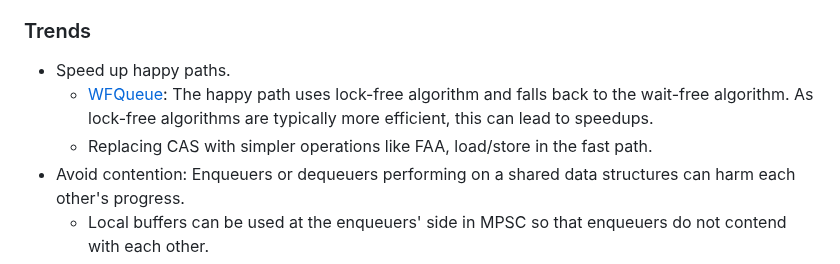
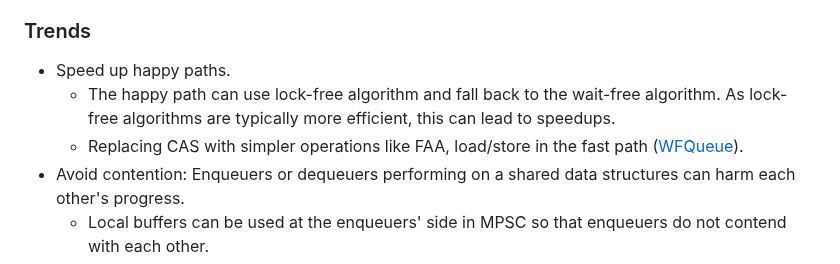
Before and after one commit to Huy-DNA/MPiSC, a Markdown page: README.md, the part around the change. Drawn GitHub-style.

Commit message:
doc: fix references

```diff
--- a/README.md
+++ b/README.md
@@ -85,8 +85,8 @@
 ### Trends
 
 - Speed up happy paths.
-  - [WFQueue](/refs/WFQueue/README.md): The happy path uses lock-free algorithm and falls back to the wait-free algorithm. As lock-free algorithms are typically more efficient, this can lead to speedups.
-  - Replacing CAS with simpler operations like FAA, load/store in the fast path.
+  - The happy path can use lock-free algorithm and fall back to the wait-free algorithm. As lock-free algorithms are typically more efficient, this can lead to speedups.
+  - Replacing CAS with simpler operations like FAA, load/store in the fast path ([WFQueue](/refs/WFQueue/README.md)).
 - Avoid contention: Enqueuers or dequeuers performing on a shared data structures can harm each other's progress.
   - Local buffers can be used at the enqueuers' side in MPSC so that enqueuers do not contend with each other.
   - Elimination + Backing off techniques in MPMC.
```
